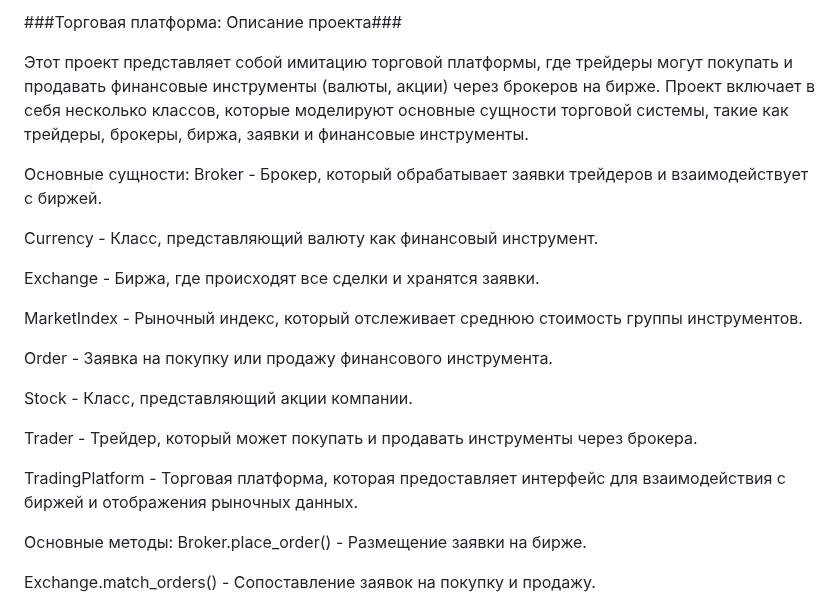
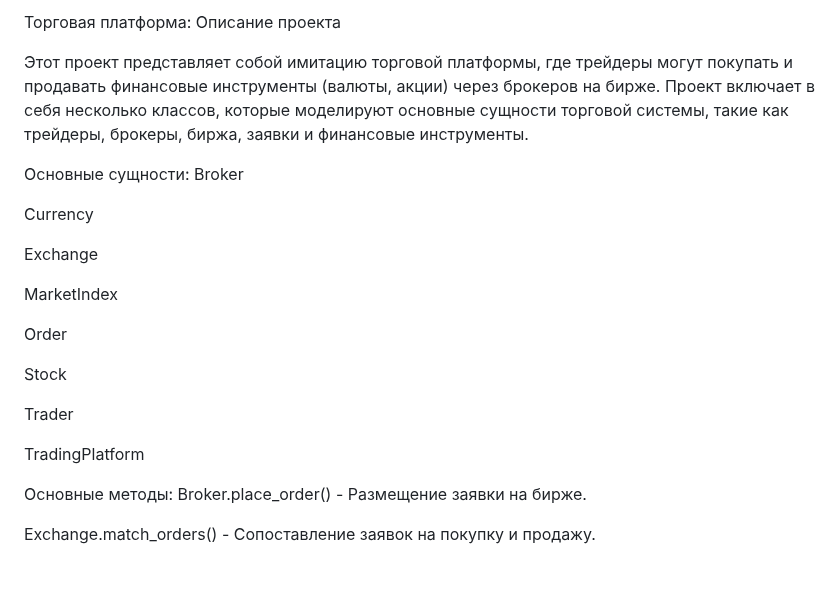
Before and after one commit to Ithinkbee/PPOIS, a Markdown page: SEM4/LAB1/README.md, the part around the change. GitHub-like rendering; blank space fills up the shorter version.

```diff
--- a/SEM4/LAB1/README.md
+++ b/SEM4/LAB1/README.md
@@ -1,23 +1,23 @@
-###Торговая платформа: Описание проекта###
+Торговая платформа: Описание проекта
 
 Этот проект представляет собой имитацию торговой платформы, где трейдеры могут покупать и продавать финансовые инструменты (валюты, акции) через брокеров на бирже. Проект включает в себя несколько классов, которые моделируют основные сущности торговой системы, такие как трейдеры, брокеры, биржа, заявки и финансовые инструменты.
 
 Основные сущности:
-Broker - Брокер, который обрабатывает заявки трейдеров и взаимодействует с биржей.
+Broker
 
-Currency - Класс, представляющий валюту как финансовый инструмент.
+Currency
 
-Exchange - Биржа, где происходят все сделки и хранятся заявки.
+Exchange
 
-MarketIndex - Рыночный индекс, который отслеживает среднюю стоимость группы инструментов.
+MarketIndex
 
-Order - Заявка на покупку или продажу финансового инструмента.
+Order
 
-Stock - Класс, представляющий акции компании.
+Stock
 
-Trader - Трейдер, который может покупать и продавать инструменты через брокера.
+Trader
 
-TradingPlatform - Торговая платформа, которая предоставляет интерфейс для взаимодействия с биржей и отображения рыночных данных.
+TradingPlatform
 
 Основные методы:
 Broker.place_order() - Размещение заявки на бирже.
```
